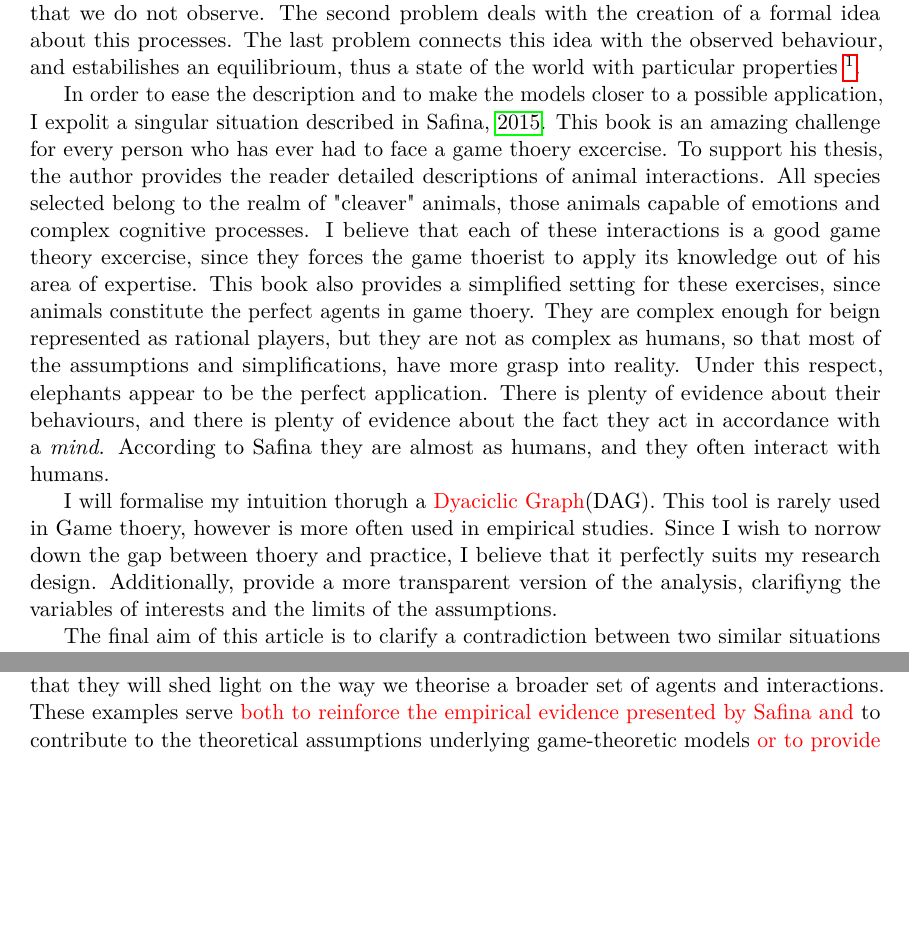
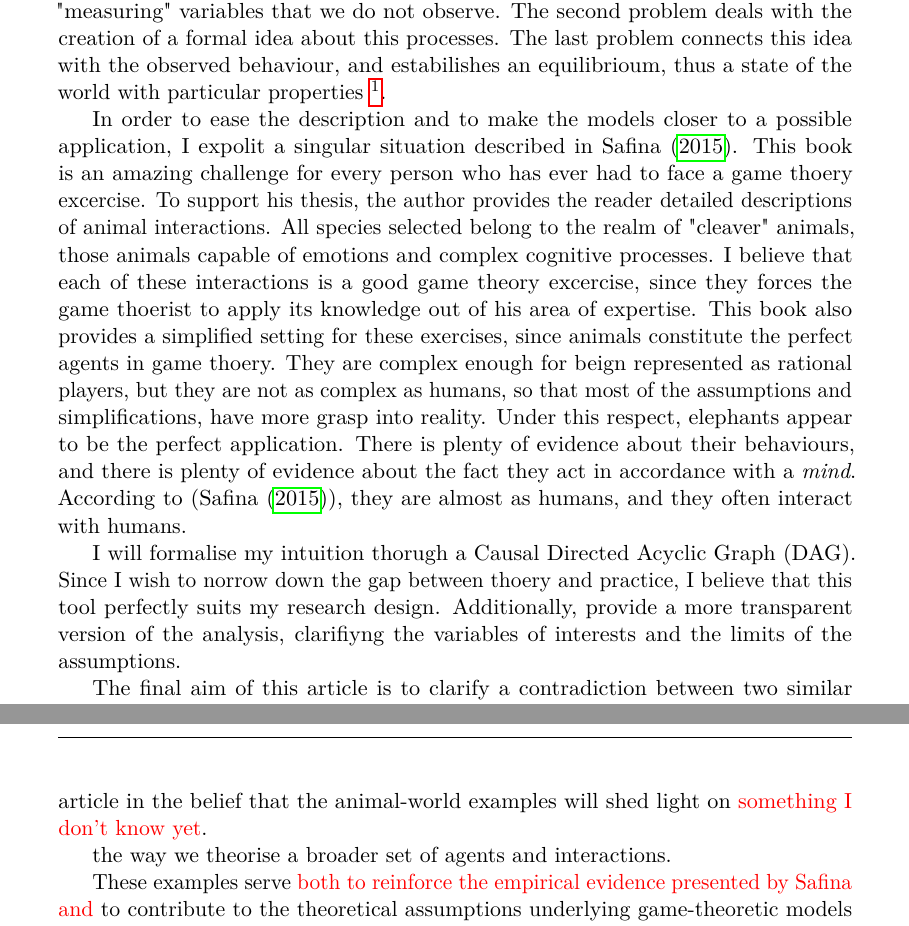
Before and after one commit to PanfoliF/Paper-Formal-Models, a LaTeX document (Tex/main.tex, which reads Tex/Introduction.tex, stile-generale.sty): two parts of pages 2 and 4 of 11 before the commit and two parts of pages 2 and 5 of 14 after it, joined at a grey line, cut so that both start at the same text, the shorter picture padded with empty space. Compiled offline with pdfLaTeX.

Commit message:
Correzioni e rilettura della introduzione

```diff
--- a/Tex/Introduction.tex
+++ b/Tex/Introduction.tex
@@ -4,13 +4,13 @@
 
 In this paper I wish to describe an intuition regarding the way game thoery has yet formalized some interactions between agents. Game thoerists consider surprises and shocks as the rationale for an irrational behaviour. I believe that the following paragraphs will convice the audience about the value of this contribution in two sense; first, I hope the description provided will be further used and applied. Second, the intuition about the role of emotions adds a new perspective to the literature about bounded rationality.
 
-The intuition regards the field of animal behaivour, that has drown a lot from game thoery. Even though it may appear far from what economists study, still, it deals with the problems that game thoerists often face: the first is to represent the processes that happen in agents mind, this means taking into consideration and "measuring" variables that we do not observe. The second problem deals with the creation of a formal idea about this processes. The last problem connects this idea with the observed behaviour, and estabilishes an equilibrioum, thus a state of the world with particular properties \footnote{questa parte va riscritta. voglio far vedere che è inutile cercare la spiegazione all'esterno perché potrebbe benissimo essere all'interno della mente}.
+The intuition regards the field of animal behaivour, that has drown a lot from game thoery. Even though it may appear far from what economists study, still, it deals with the problems that game thoerists often face: the first is to represent the processes that happen in agents mind, this means taking into consideration and "measuring" variables that we do not observe. The second problem deals with the creation of a formal idea about this processes. The last problem connects this idea with the observed behaviour, and estabilishes an equilibrioum, thus a state of the world with particular properties \footnote{questa parte va riscritta. voglio far vedere che è inutile cercare la spiegazione all'esterno della mente perché potrebbe benissimo essere all'interno}.
 
-In order to ease the description and to make the models closer to a possible application, I expolit a singular situation described in \cite{safinaWordsWhatAnimals2015}. This book is an amazing challenge for every person who has ever had to face a game thoery excercise. To support his thesis, the author provides the reader detailed descriptions of animal interactions. All species selected belong to the realm of "cleaver" animals, those animals capable of emotions and complex cognitive processes.
+In order to ease the description and to make the models closer to a possible application, I expolit a singular situation described in \textcite{safinaWordsWhatAnimals2015}. This book is an amazing challenge for every person who has ever had to face a game thoery excercise. To support his thesis, the author provides the reader detailed descriptions of animal interactions. All species selected belong to the realm of "cleaver" animals, those animals capable of emotions and complex cognitive processes.
 I believe that each of these interactions is a good game theory excercise, since they forces the game thoerist to apply its knowledge out of his area of expertise. This book also provides a simplified setting for these exercises, since animals constitute the perfect agents in game thoery. They are complex enough for beign represented as rational players, but they are not as complex as humans, so that most of the assumptions and simplifications, have more grasp into reality.
-Under this respect, elephants appear to be the perfect application. There is plenty of evidence about their behaviours, and there is plenty of evidence about the fact they act in accordance with a \textit{mind}. According to Safina they are almost as humans, and they often interact with humans.
+Under this respect, elephants appear to be the perfect application. There is plenty of evidence about their behaviours, and there is plenty of evidence about the fact they act in accordance with a \textit{mind}. According to (\textcite{safinaWordsWhatAnimals2015}), they are almost as humans, and they often interact with humans.
 
-I will formalise my intuition thorugh a \textcolor{red}{Dyaciclic Graph}(DAG). This tool is rarely used in Game thoery, however is more often used in empirical studies. Since I wish to norrow down the gap between thoery and practice, I believe that it perfectly suits my research design. Additionally, provide a more transparent version of the analysis, clarifiyng the variables of interests and the limits of the assumptions.
+I will formalise my intuition thorugh a Causal Directed Acyclic Graph (DAG). Since I wish to norrow down the gap between thoery and practice, I believe that this tool perfectly suits my research design. Additionally, provide a more transparent version of the analysis, clarifiyng the variables of interests and the limits of the assumptions.
 
 The final aim of this article is to clarify a contradiction between two similar situations that game theory formalises in different ways. The models presented \textcolor{red}{come from the signalling literature}.
 
@@ -57,3 +58,8 @@ In both cases analogies between men and animals do not appear to be crystal clea
 
-Thus, under the descriptive limits of these games and under their assumptions, I believe no harm is caused when I use the terms human, elephant and agent as synonyms. \textcolor{red}{I will differentiate among these agents only in those cases in which it necessary, and with due advertisement to the reader.}
-I will therefore continue with these examples in the belief that they will shed light on the way we theorise a broader set of agents and interactions. These examples serve \textcolor{red}{both to reinforce the empirical evidence presented by Safina and} to contribute to the theoretical assumptions underlying game-theoretic models \textcolor{red}{or to provide a new equilibrioum concept.}
+Thus, under the descriptive limits of these games and under their assumptions, I believe no harm is caused when I use the terms human, elephant and agent as synonyms. \textit{I will differentiate among these agents only in those cases in which it is necessary, and with due advertisement to the reader.}
+I will therefore continue my article in the belief that the animal-world examples will shed light on
+\textcolor{red}{something I don't know yet}.
+
+the way we theorise a broader set of agents and interactions.
+
+These examples serve \textcolor{red}{both to reinforce the empirical evidence presented by Safina and} to contribute to the theoretical assumptions underlying game-theoretic models \textcolor{red}{or to provide a new equilibrioum concept.}
--- a/stile-generale.sty
+++ b/stile-generale.sty
@@ -20,7 +20,7 @@
 
 
 \RequirePackage{geometry}
-\geometry{margin=3cm}
+\geometry{margin=3.5cm}
 
 %-------fancyhdr---------
 \RequirePackage{fancyhdr}
```
Also changed, not shown: Tex/Literature.tex (+1 -1 lines), Tex/main.tex (+9 -2 lines), Tex/Introduction.tex (11 more changed lines), 3 other files.
